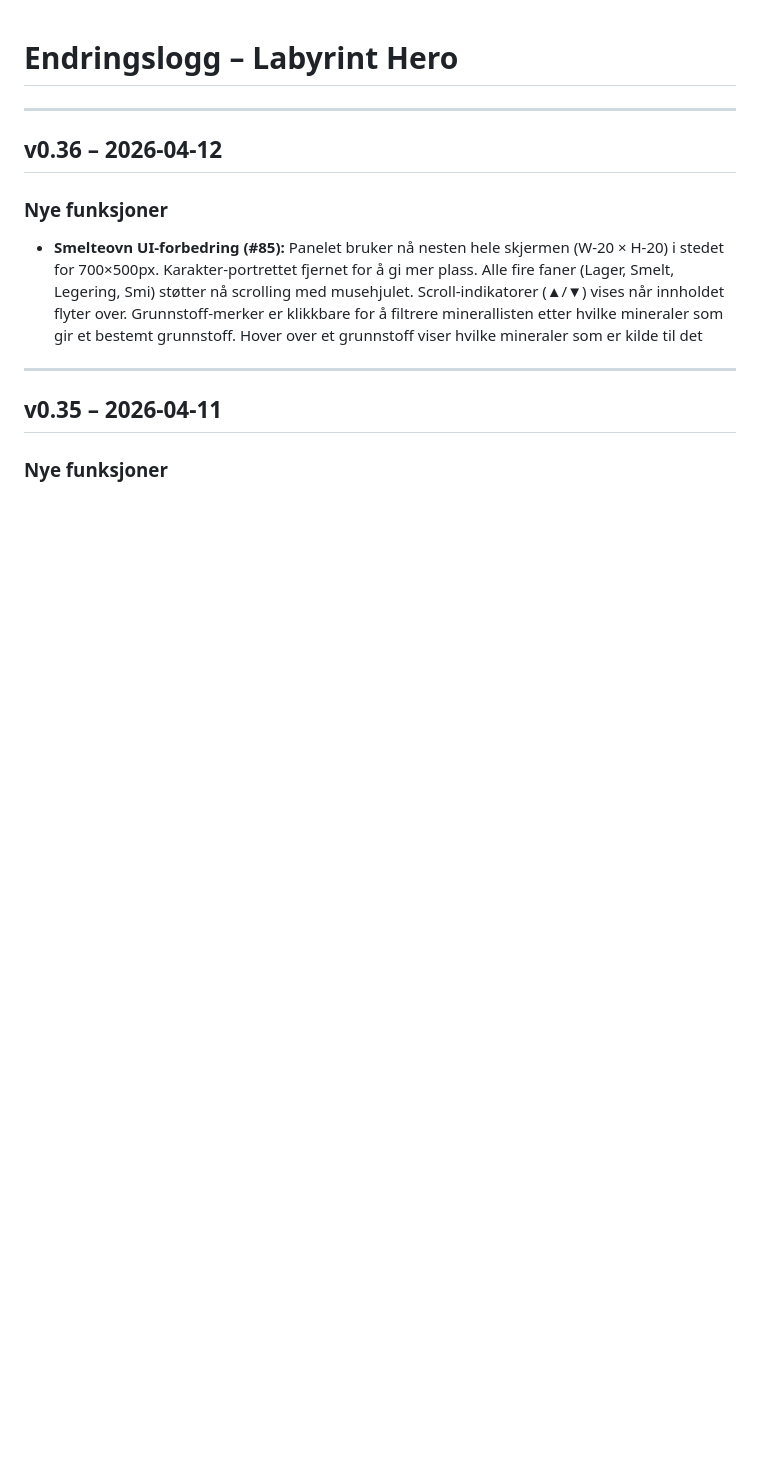
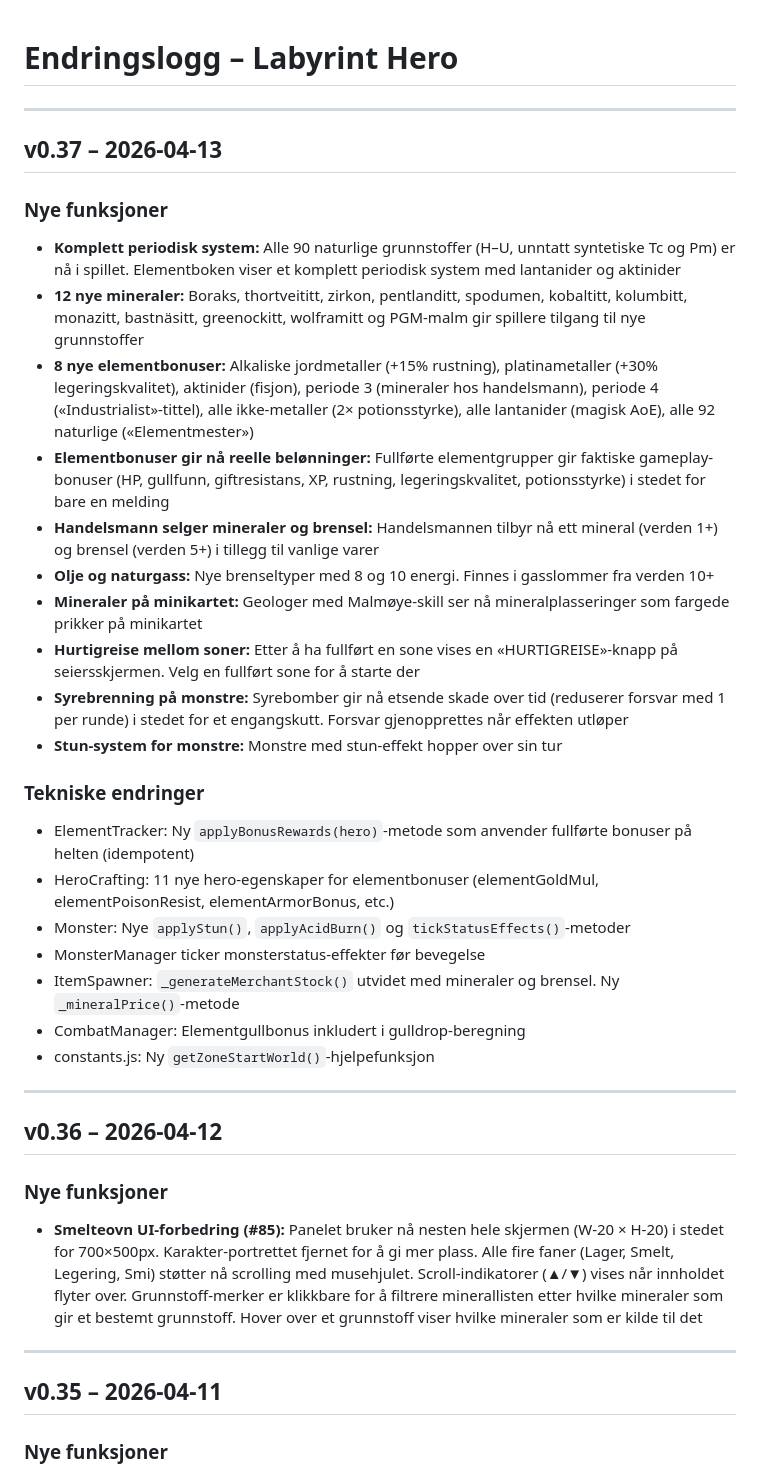
Before and after one commit to gskomedal/labyrint-hero, a Markdown page: docs/CHANGELOG.md, the part around the change. Drawn GitHub-style; blank space fills up the shorter version.

```diff
--- a/docs/CHANGELOG.md
+++ b/docs/CHANGELOG.md
@@ -1,4 +1,29 @@
 # Endringslogg – Labyrint Hero
+
+---
+
+## v0.37 – 2026-04-13
+
+### Nye funksjoner
+- **Komplett periodisk system:** Alle 90 naturlige grunnstoffer (H–U, unntatt syntetiske Tc og Pm) er nå i spillet. Elementboken viser et komplett periodisk system med lantanider og aktinider
+- **12 nye mineraler:** Boraks, thortveititt, zirkon, pentlanditt, spodumen, kobaltitt, kolumbitt, monazitt, bastnäsitt, greenockitt, wolframitt og PGM-malm gir spillere tilgang til nye grunnstoffer
+- **8 nye elementbonuser:** Alkaliske jordmetaller (+15% rustning), platinametaller (+30% legeringskvalitet), aktinider (fisjon), periode 3 (mineraler hos handelsmann), periode 4 («Industrialist»-tittel), alle ikke-metaller (2× potionsstyrke), alle lantanider (magisk AoE), alle 92 naturlige («Elementmester»)
+- **Elementbonuser gir nå reelle belønninger:** Fullførte elementgrupper gir faktiske gameplay-bonuser (HP, gullfunn, giftresistans, XP, rustning, legeringskvalitet, potionsstyrke) i stedet for bare en melding
+- **Handelsmann selger mineraler og brensel:** Handelsmannen tilbyr nå ett mineral (verden 1+) og brensel (verden 5+) i tillegg til vanlige varer
+- **Olje og naturgass:** Nye brenseltyper med 8 og 10 energi. Finnes i gasslommer fra verden 10+
+- **Mineraler på minikartet:** Geologer med Malmøye-skill ser nå mineralplasseringer som fargede prikker på minikartet
+- **Hurtigreise mellom soner:** Etter å ha fullført en sone vises en «HURTIGREISE»-knapp på seiersskjermen. Velg en fullført sone for å starte der
+- **Syrebrenning på monstre:** Syrebomber gir nå etsende skade over tid (reduserer forsvar med 1 per runde) i stedet for et engangskutt. Forsvar gjenopprettes når effekten utløper
+- **Stun-system for monstre:** Monstre med stun-effekt hopper over sin tur
+
+### Tekniske endringer
+- ElementTracker: Ny `applyBonusRewards(hero)`-metode som anvender fullførte bonuser på helten (idempotent)
+- HeroCrafting: 11 nye hero-egenskaper for elementbonuser (elementGoldMul, elementPoisonResist, elementArmorBonus, etc.)
+- Monster: Nye `applyStun()`, `applyAcidBurn()` og `tickStatusEffects()`-metoder
+- MonsterManager ticker monsterstatus-effekter før bevegelse
+- ItemSpawner: `_generateMerchantStock()` utvidet med mineraler og brensel. Ny `_mineralPrice()`-metode
+- CombatManager: Elementgullbonus inkludert i gulldrop-beregning
+- constants.js: Ny `getZoneStartWorld()`-hjelpefunksjon
 
 ---
 
```
Also changed, not shown: docs/Elements-mod.md (+6 -6 lines), docs/GDD.md (+4 -4 lines).
